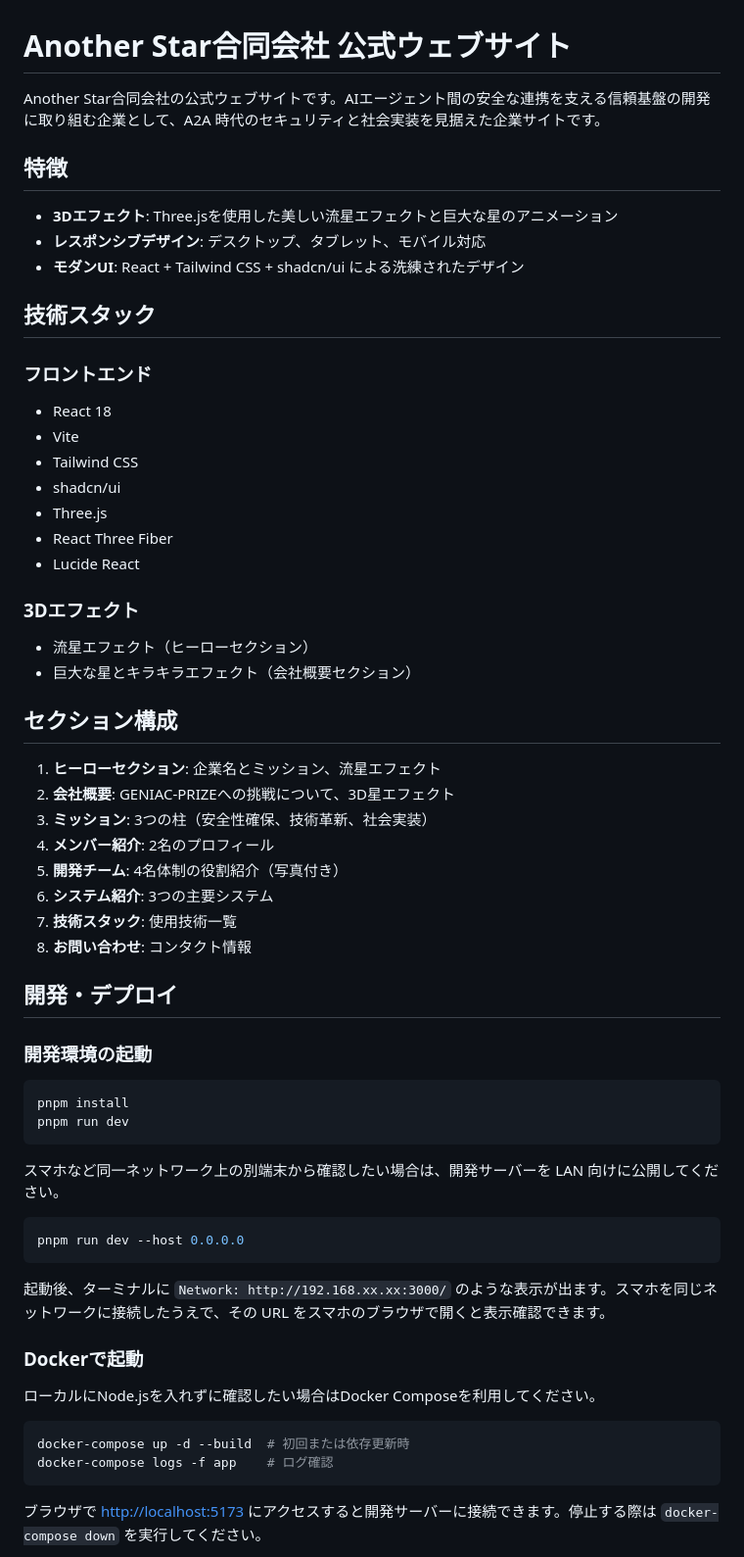
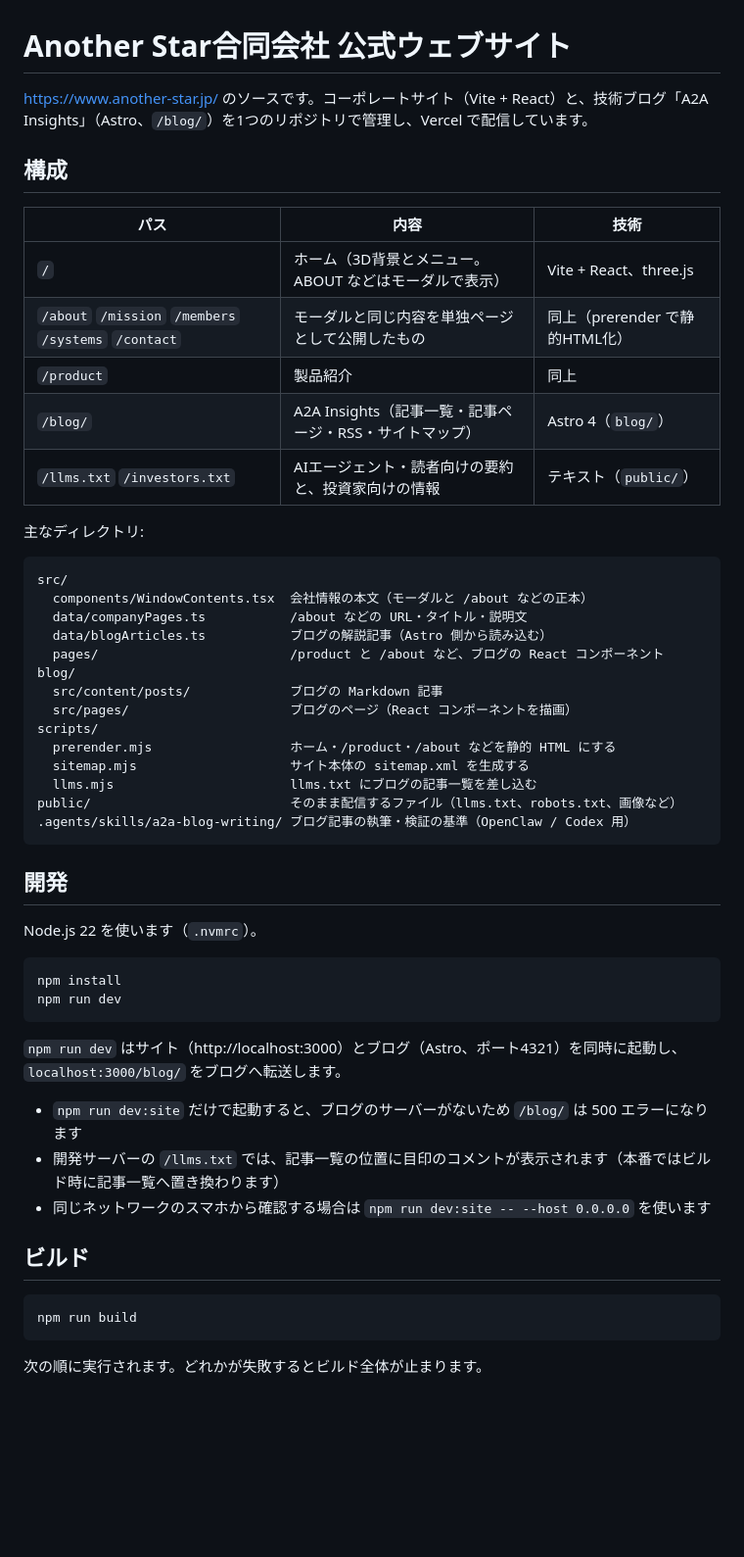
Before and after one commit to another-star-llc/corporate-site, a Markdown page: README.md, the part around one of its changes. Shown at 98% size. Rendered like a GitHub page; blank space fills up the shorter version.

````diff
--- a/README.md
+++ b/README.md
@@ -1,62 +1,56 @@
 # Another Star合同会社 公式ウェブサイト
 
-Another Star合同会社の公式ウェブサイトです。AIエージェント間の安全な連携を支える信頼基盤の開発に取り組む企業として、A2A 時代のセキュリティと社会実装を見据えた企業サイトです。
+https://www.another-star.jp/ のソースです。コーポレートサイト（Vite + React）と、技術ブログ「A2A Insights」（Astro、`/blog/`）を1つのリポジトリで管理し、Vercel で配信しています。
 
-## 特徴
+## 構成
 
-- **3Dエフェクト**: Three.jsを使用した美しい流星エフェクトと巨大な星のアニメーション
-- **レスポンシブデザイン**: デスクトップ、タブレット、モバイル対応
-- **モダンUI**: React + Tailwind CSS + shadcn/ui による洗練されたデザイン
+| パス | 内容 | 技術 |
+|---|---|---|
+| `/` | ホーム（3D背景とメニュー。ABOUT などはモーダルで表示） | Vite + React、three.js |
+| `/about` `/mission` `/members` `/systems` `/contact` | モーダルと同じ内容を単独ページとして公開したもの | 同上（prerender で静的HTML化） |
+| `/product` | 製品紹介 | 同上 |
+| `/blog/` | A2A Insights（記事一覧・記事ページ・RSS・サイトマップ） | Astro 4（`blog/`） |
+| `/llms.txt` `/investors.txt` | AIエージェント・読者向けの要約と、投資家向けの情報 | テキスト（`public/`） |
 
-## 技術スタック
+主なディレクトリ:
 
-### フロントエンド
-- React 18
-- Vite
-- Tailwind CSS
-- shadcn/ui
-- Three.js
-- React Three Fiber
-- Lucide React
-
-### 3Dエフェクト
-- 流星エフェクト（ヒーローセクション）
-- 巨大な星とキラキラエフェクト（会社概要セクション）
-
-## セクション構成
-
-1. **ヒーローセクション**: 企業名とミッション、流星エフェクト
-2. **会社概要**: GENIAC-PRIZEへの挑戦について、3D星エフェクト
-3. **ミッション**: 3つの柱（安全性確保、技術革新、社会実装）
-4. **メンバー紹介**: 2名のプロフィール
-5. **開発チーム**: 4名体制の役割紹介（写真付き）
-6. **システム紹介**: 3つの主要システム
-7. **技術スタック**: 使用技術一覧
-8. **お問い合わせ**: コンタクト情報
-
-## 開発・デプロイ
-
-### 開発環境の起動
-```bash
-pnpm install
-pnpm run dev
+```
+src/
+  components/WindowContents.tsx  会社情報の本文（モーダルと /about などの正本）
+  data/companyPages.ts           /about などの URL・タイトル・説明文
+  data/blogArticles.ts           ブログの解説記事（Astro 側から読み込む）
+  pages/                         /product と /about など、ブログの React コンポーネント
+blog/
+  src/content/posts/             ブログの Markdown 記事
+  src/pages/                     ブログのページ（React コンポーネントを描画）
+scripts/
+  prerender.mjs                  ホーム・/product・/about などを静的 HTML にする
+  sitemap.mjs                    サイト本体の sitemap.xml を生成する
+  llms.mjs                       llms.txt にブログの記事一覧を差し込む
+public/                          そのまま配信するファイル（llms.txt、robots.txt、画像など）
+.agents/skills/a2a-blog-writing/ ブログ記事の執筆・検証の基準（OpenClaw / Codex 用）
 ```
 
-スマホなど同一ネットワーク上の別端末から確認したい場合は、開発サーバーを LAN 向けに公開してください。
+## 開発
+
+Node.js 22 を使います（`.nvmrc`）。
 
 ```bash
-pnpm run dev --host 0.0.0.0
+npm install
+npm run dev
 ```
 
-起動後、ターミナルに `Network: http://192.168.xx.xx:3000/` のような表示が出ます。スマホを同じネットワークに接続したうえで、その URL をスマホのブラウザで開くと表示確認できます。
+`npm run dev` はサイト（http://localhost:3000）とブログ（Astro、ポート4321）を同時に起動し、`localhost:3000/blog/` をブログへ転送します。
 
-### Dockerで起動
-ローカルにNode.jsを入れずに確認したい場合はDocker Composeを利用してください。
+- `npm run dev:site` だけで起動すると、ブログのサーバーがないため `/blog/` は 500 エラーになります
+- 開発サーバーの `/llms.txt` では、記事一覧の位置に目印のコメントが表示されます（本番ではビルド時に記事一覧へ置き換わります）
+- 同じネットワークのスマホから確認する場合は `npm run dev:site -- --host 0.0.0.0` を使います
+
+## ビルド
 
 ```bash
-docker-compose up -d --build  # 初回または依存更新時
-docker-compose logs -f app    # ログ確認
+npm run build
 ```
 
-ブラウザで [http://localhost:5173](http://localhost:5173) にアクセスすると開発サーバーに接続できます。停止する際は `docker-compose down` を実行してください。
+次の順に実行されます。どれかが失敗するとビルド全体が止まります。
 
````
Also changed, not shown: other parts of README.md (+29 -20 lines), site-content-summary.md (deleted, +0 -183 lines).
